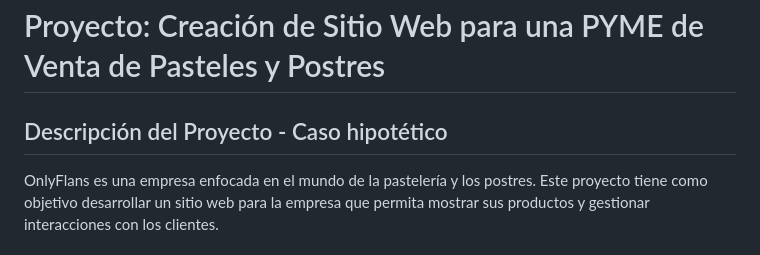
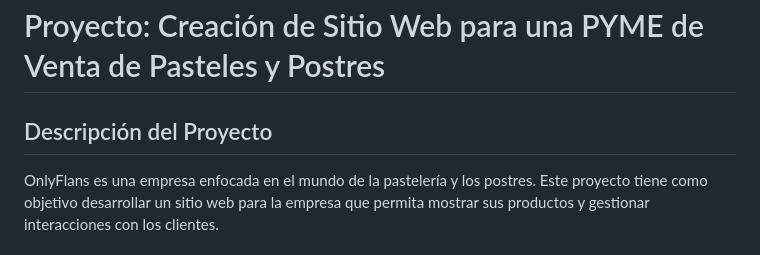
Before and after one commit to jmcstoltze/proyecto_django_onlyflans, a Markdown page: README.md, the part around the change. Rendered like a GitHub page.

Commit message:
[DOC] Readme modificado

```diff
--- a/README.md
+++ b/README.md
@@ -1,7 +1,7 @@
 
 # Proyecto: Creación de Sitio Web para una PYME de Venta de Pasteles y Postres
 
-## Descripción del Proyecto - Caso hipotético
+## Descripción del Proyecto
 
 OnlyFlans es una empresa enfocada en el mundo de la pastelería y los postres. Este proyecto tiene como objetivo desarrollar un sitio web para la empresa que permita mostrar sus productos y gestionar interacciones con los clientes.
 
```
